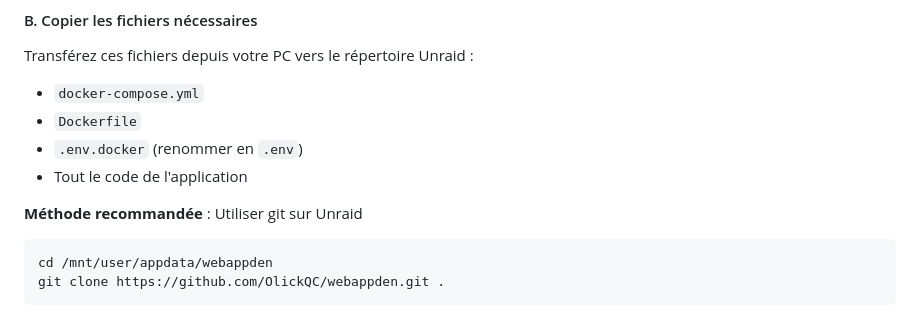
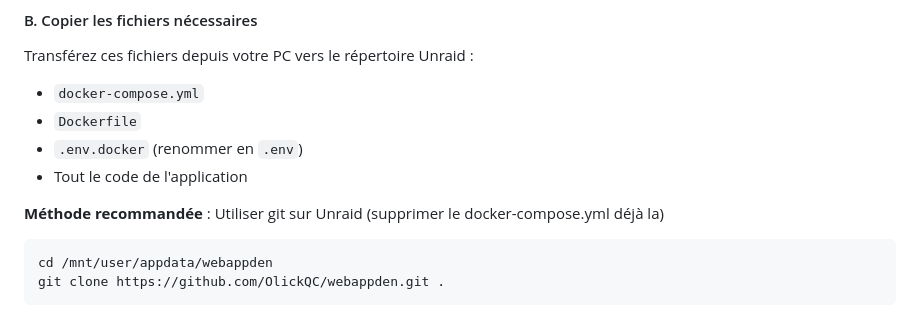
Before and after one commit to OlickQC/webappden, a Markdown page: DOCKER_DEPLOYMENT.md, the part around the change. Drawn GitHub-style.

Commit message:
Fix: Clarification in Docker deployment instructions regarding git usage

````diff
--- a/DOCKER_DEPLOYMENT.md
+++ b/DOCKER_DEPLOYMENT.md
@@ -21,7 +21,7 @@ Transférez ces fichiers depuis votre PC vers le répertoire Unraid :
 - `.env.docker` (renommer en `.env`)
 - Tout le code de l'application
 
-**Méthode recommandée** : Utiliser git sur Unraid
+**Méthode recommandée** : Utiliser git sur Unraid (supprimer le docker-compose.yml déjà la)
 ```bash
 cd /mnt/user/appdata/webappden
 git clone https://github.com/OlickQC/webappden.git .
````
